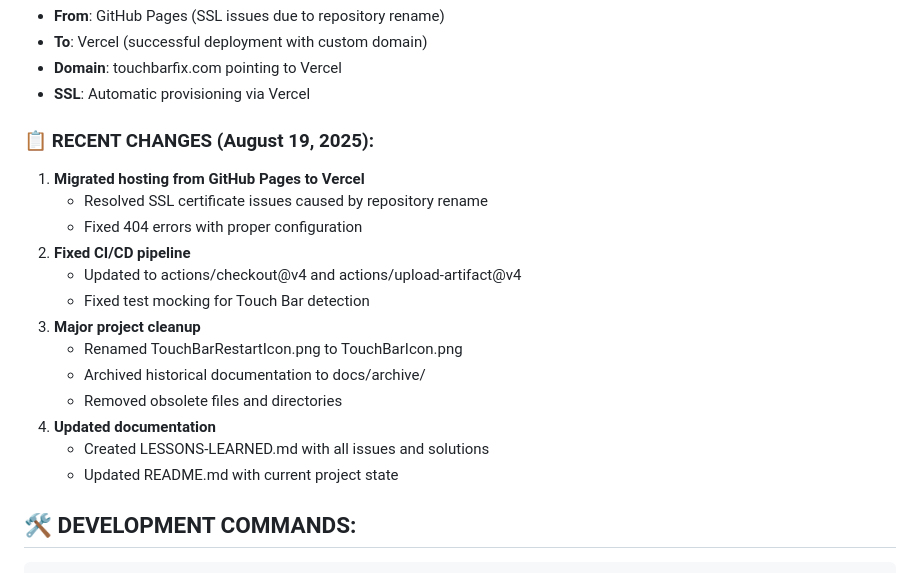
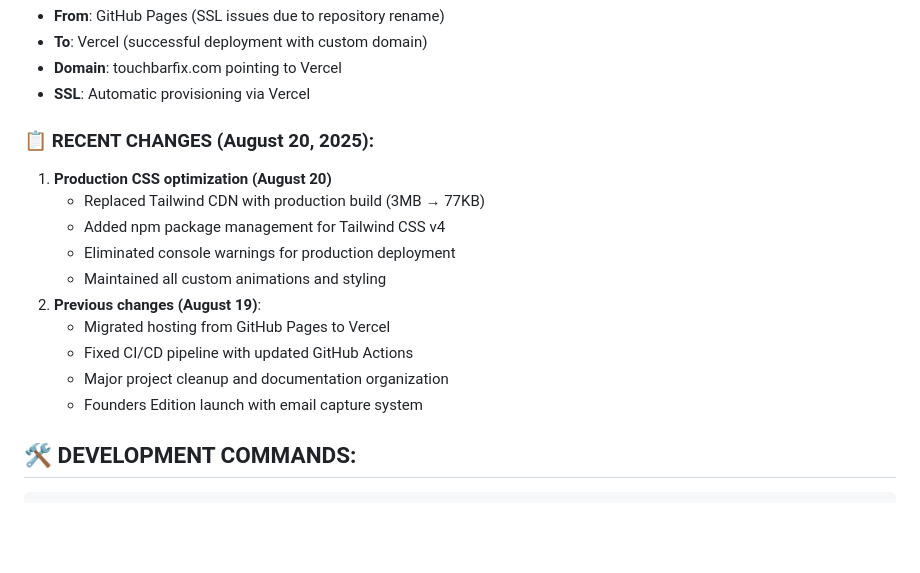
Before and after one commit to ProduktEntdecker/touchbarfix, a Markdown page: CLAUDE.md, the part around the change. Rendered like a GitHub page; blank space fills up the shorter version.

Commit message:
docs: add Tailwind CSS production optimization to project documentation
- Document console warning resolution in LESSONS-LEARNED.md
- Update CLAUDE.md with latest optimization changes
- Record 97% size reduction achievement (3MB → 77KB)
- Capture production readiness best practices

🤖 Generated with [Claude Code](https://claude.ai/code)

Co-Authored-By: Claude <noreply@anthropic.com>

```diff
--- a/CLAUDE.md
+++ b/CLAUDE.md
@@ -57,20 +57,17 @@ touchbarfix/
 - **Domain**: touchbarfix.com pointing to Vercel
 - **SSL**: Automatic provisioning via Vercel
 
-### 📋 RECENT CHANGES (August 19, 2025):
-1. **Migrated hosting from GitHub Pages to Vercel**
-   - Resolved SSL certificate issues caused by repository rename
-   - Fixed 404 errors with proper configuration
-2. **Fixed CI/CD pipeline**
-   - Updated to actions/checkout@v4 and actions/upload-artifact@v4
-   - Fixed test mocking for Touch Bar detection
-3. **Major project cleanup**
-   - Renamed TouchBarRestartIcon.png to TouchBarIcon.png
-   - Archived historical documentation to docs/archive/
-   - Removed obsolete files and directories
-4. **Updated documentation**
-   - Created LESSONS-LEARNED.md with all issues and solutions
-   - Updated README.md with current project state
+### 📋 RECENT CHANGES (August 20, 2025):
+1. **Production CSS optimization (August 20)**
+   - Replaced Tailwind CDN with production build (3MB → 77KB)
+   - Added npm package management for Tailwind CSS v4
+   - Eliminated console warnings for production deployment
+   - Maintained all custom animations and styling
+2. **Previous changes (August 19)**:
+   - Migrated hosting from GitHub Pages to Vercel
+   - Fixed CI/CD pipeline with updated GitHub Actions
+   - Major project cleanup and documentation organization
+   - Founders Edition launch with email capture system
 
 ## 🛠 DEVELOPMENT COMMANDS:
 
```
